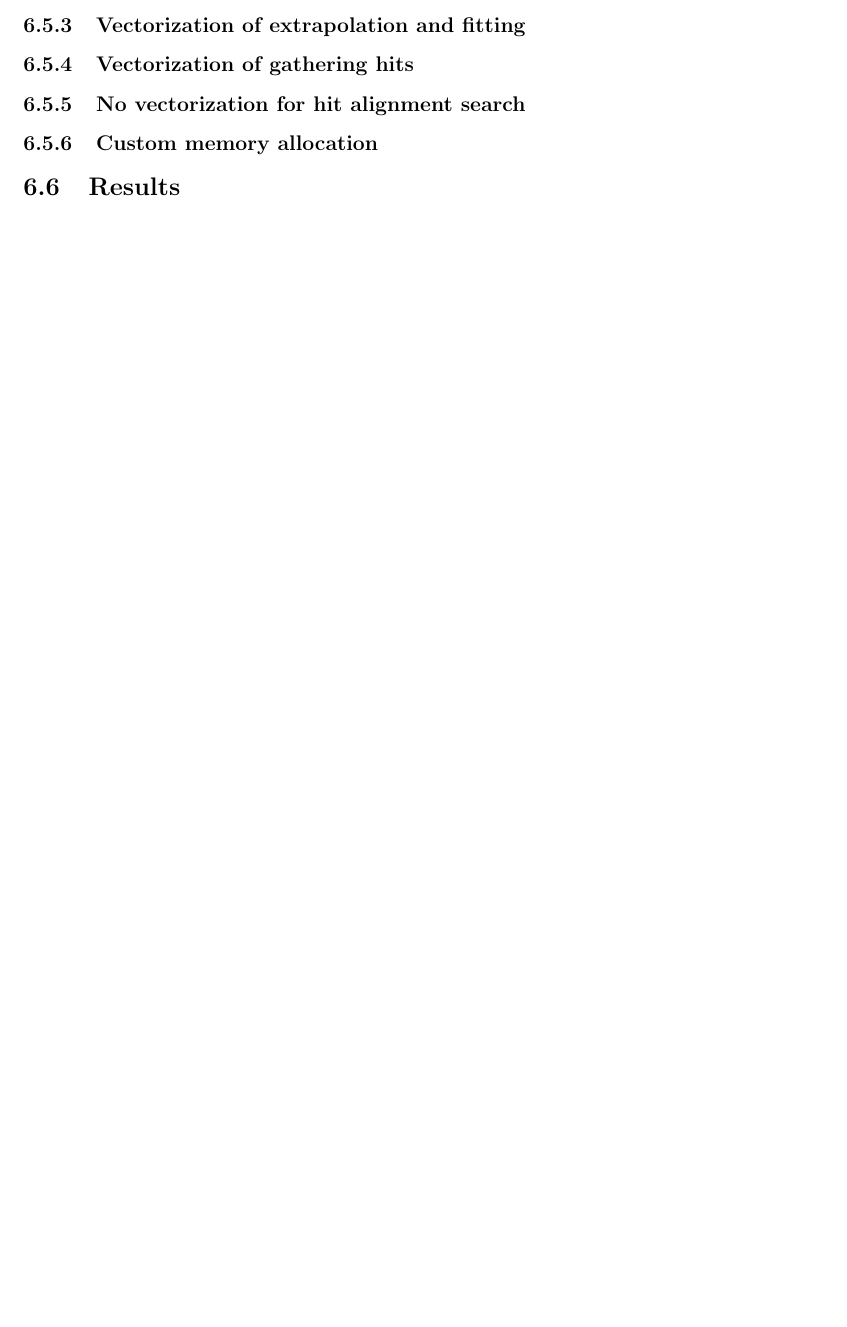
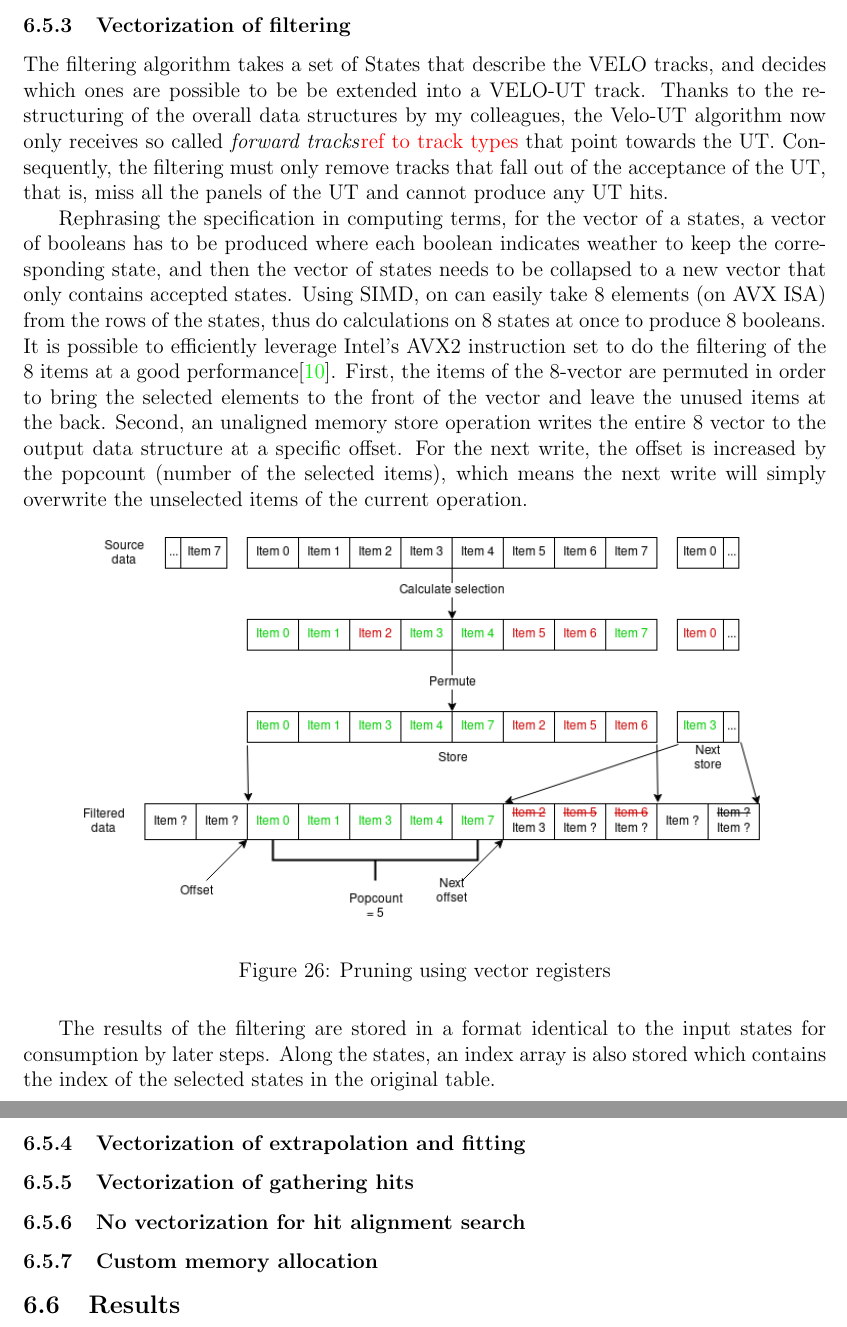
Before and after one commit to petiaccja/UU_CERN_Thesis, a LaTeX thesis (Report/uu_cern_thesis_report.tex): part of page 34 of 36 before the commit and two parts of pages 34 and 35 of 37 after it, the two joined at a grey line, cut so that both start at the same text, the shorter picture padded with empty space. Compiled offline with pdfLaTeX.

Commit message:
figure for filtering vect

```diff
--- a/Report/uu_cern_thesis_report.tex
+++ b/Report/uu_cern_thesis_report.tex
@@ -717,5 +727,23 @@ Figures \ref{fig_velout_opt_datastruct_flow_p1} and \ref{fig_velout_opt_datastru
+\subsubsection{Vectorization of filtering}
+
+The filtering algorithm takes a set of States that describe the VELO tracks, and decides which ones are possible to be be extended into a VELO-UT track. Thanks to the restructuring of the overall data structures by my colleagues, the Velo-UT algorithm now only receives so called \textit{forward tracks}\textcolor{red}{ref to track types} that point towards the UT. Consequently, the filtering must only remove tracks that fall out of the acceptance of the UT, that is, miss all the panels of the UT and cannot produce any UT hits.
+
+Rephrasing the specification in computing terms, for the vector of a states, a vector of booleans has to be produced where each boolean indicates weather to keep the corresponding state, and then the vector of states needs to be collapsed to a new vector that only contains accepted states. Using SIMD, on can easily take 8 elements (on AVX ISA) from the rows of the states, thus do calculations on 8 states at once to produce 8 booleans. It is possible to efficiently leverage Intel's AVX2 instruction set to do the filtering of the 8 items at a good performance\cite{lemire_simd_prune}. First, the items of the 8-vector are permuted in order to bring the selected elements to the front of the vector and leave the unused items at the back. Second, an unaligned memory store operation writes the entire 8 vector to the output data structure at a specific offset. For the next write, the offset is increased by the popcount (number of the selected items), which means the next write will simply overwrite the unselected items of the current operation.
+
+\begin{figure}[H]
+	\begin{center}
+		\includegraphics[width=0.85\textwidth]{velout_opt_simd_filter}
+	\end{center}
+	\caption{Pruning using vector registers}
+	\label{fig_velout_opt_simd_filter}
+\end{figure}
+
+The results of the filtering are stored in a format identical to the input states for consumption by later steps. Along the states, an index array is also stored which contains the index of the selected states in the original table.
 
 \subsubsection{Vectorization of extrapolation and fitting}
+
+
+
 
 \subsubsection{Vectorization of gathering hits}
 
```
Also changed, not shown: Report/images/velout_opt_simd_filter.png (added), Report/uu_cern_thesis_report.tex (14 more changed lines), 1 other file.
